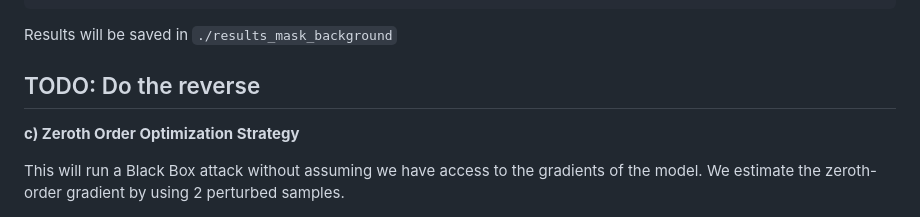
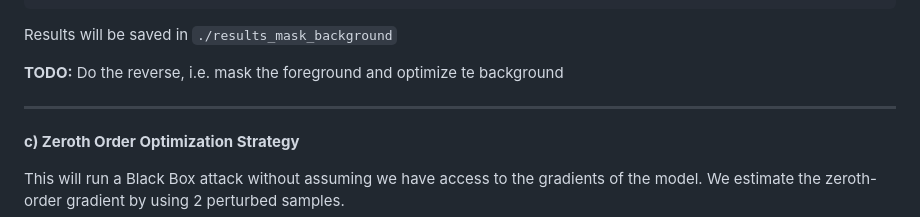
Before and after one commit to sifubro/Adversarial_Attacks, a Markdown page: README.md, the part around the change. Rendered like a GitHub page.

Commit message:
Update README and cleanup

```diff
--- a/README.md
+++ b/README.md
@@ -53,7 +53,8 @@ adversarial-attacks --input_img_path ./cat.jpg --output_path ./results_mask_back
 
 Results will be saved in `./results_mask_background`
 
-TODO: Do the reverse
+**TODO:** Do the reverse, i.e. mask the foreground and optimize te background
+
 ------------
 
 
```
